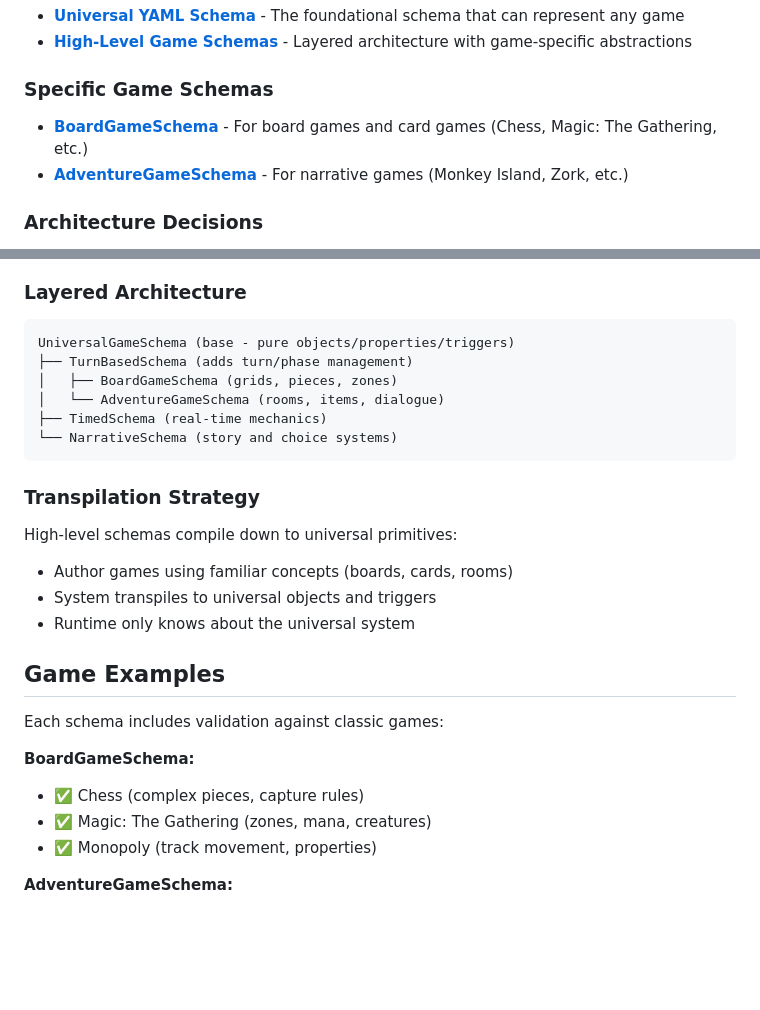
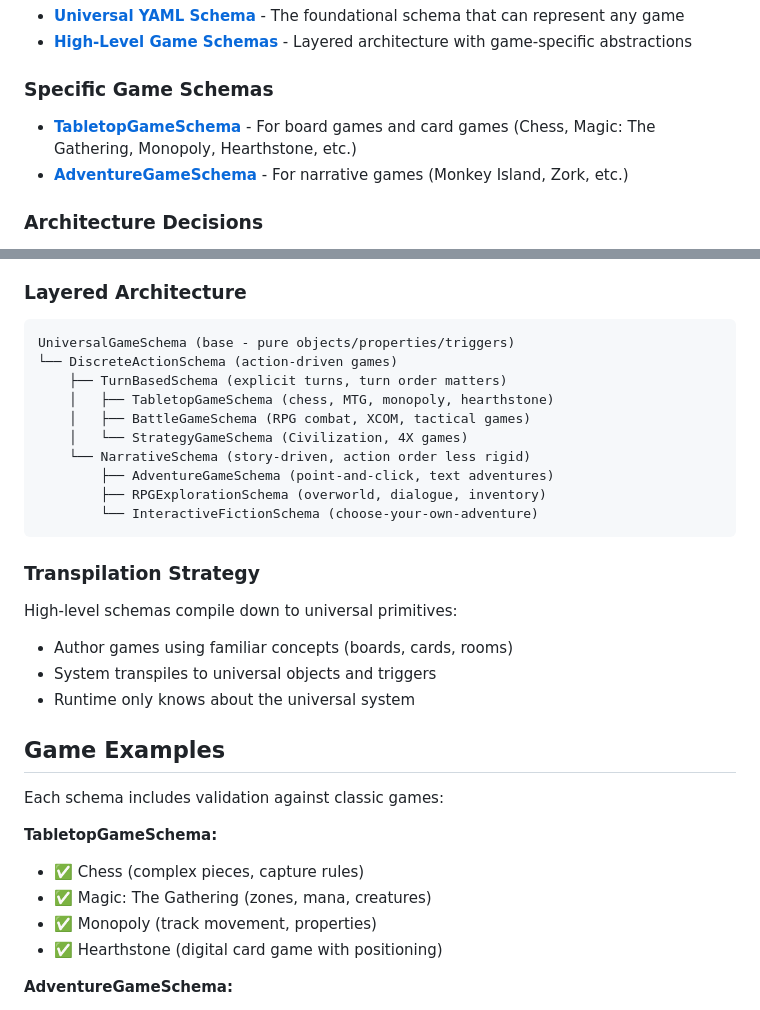
Before and after one commit to guyspy/junction, a Markdown page: docs/catenin/README.md, 2 parts joined by grey strips. Drawn GitHub-style; blank space fills up the shorter version.

Commit message:
refactor: improve schema hierarchy with TabletopGameSchema
- Merge BoardGameSchema + CardGameSchema into TabletopGameSchema
- Establish DiscreteActionSchema as top-level category
- Split into TurnBasedSchema vs NarrativeSchema branches
- Remove artificial board/card distinction (MTG, Hearthstone are hybrid)
- Update documentation to reflect more intuitive hierarchy
- TabletopGameSchema covers chess, MTG, monopoly, hearthstone naturally

🤖 Generated with [Claude Code](https://claude.ai/code)

Co-Authored-By: Claude <noreply@anthropic.com>

````diff
--- a/docs/catenin/README.md
+++ b/docs/catenin/README.md
@@ -9,7 +9,7 @@ Catenin is a universal game engine that uses a powerful object/property/trigger
 - **[High-Level Game Schemas](./high-level-game-schemas.md)** - Layered architecture with game-specific abstractions
 
 ### Specific Game Schemas
-- **[BoardGameSchema](./board-game-schema.md)** - For board games and card games (Chess, Magic: The Gathering, etc.)
+- **[TabletopGameSchema](./tabletop-game-schema.md)** - For board games and card games (Chess, Magic: The Gathering, Monopoly, Hearthstone, etc.)
 - **[AdventureGameSchema](./adventure-game-schema.md)** - For narrative games (Monkey Island, Zork, etc.)
 
 ### Architecture Decisions
@@ -37,11 +37,15 @@ Following Roblox's design philosophy:
 ### Layered Architecture
 ```
 UniversalGameSchema (base - pure objects/properties/triggers)
-├── TurnBasedSchema (adds turn/phase management)
-│   ├── BoardGameSchema (grids, pieces, zones)
-│   └── AdventureGameSchema (rooms, items, dialogue)
-├── TimedSchema (real-time mechanics)
-└── NarrativeSchema (story and choice systems)
+└── DiscreteActionSchema (action-driven games)
+    ├── TurnBasedSchema (explicit turns, turn order matters)
+    │   ├── TabletopGameSchema (chess, MTG, monopoly, hearthstone)
+    │   ├── BattleGameSchema (RPG combat, XCOM, tactical games)
+    │   └── StrategyGameSchema (Civilization, 4X games)
+    └── NarrativeSchema (story-driven, action order less rigid)
+        ├── AdventureGameSchema (point-and-click, text adventures)
+        ├── RPGExplorationSchema (overworld, dialogue, inventory)
+        └── InteractiveFictionSchema (choose-your-own-adventure)
 ```
 
 ### Transpilation Strategy
@@ -54,10 +58,11 @@ High-level schemas compile down to universal primitives:
 
 Each schema includes validation against classic games:
 
-**BoardGameSchema:**
+**TabletopGameSchema:**
 - ✅ Chess (complex pieces, capture rules)
 - ✅ Magic: The Gathering (zones, mana, creatures)
 - ✅ Monopoly (track movement, properties)
+- ✅ Hearthstone (digital card game with positioning)
 
 **AdventureGameSchema:**
 - ✅ Monkey Island (point-and-click, inventory)
````
Also changed, not shown: docs/catenin/turn-based-first-architecture.md (+14 -0 lines).
